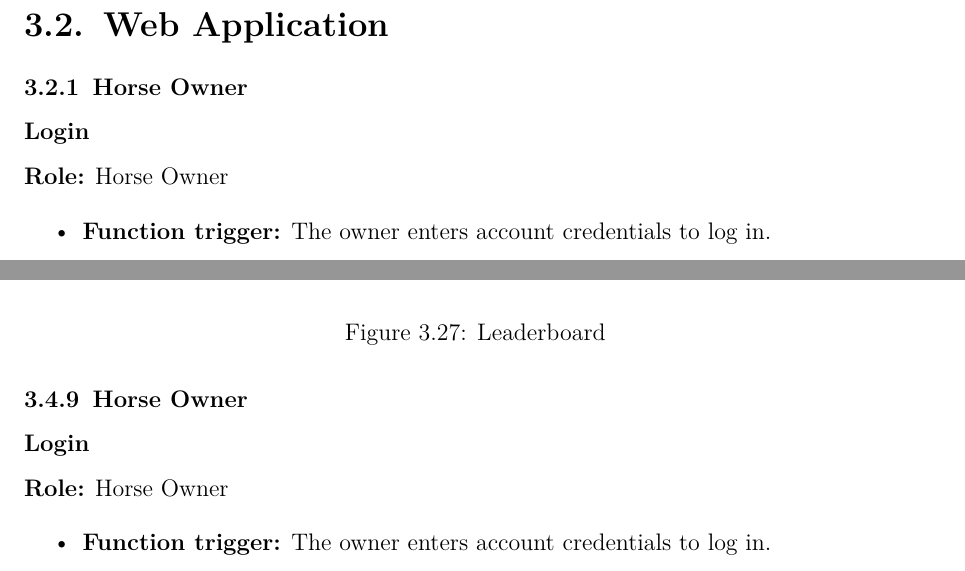
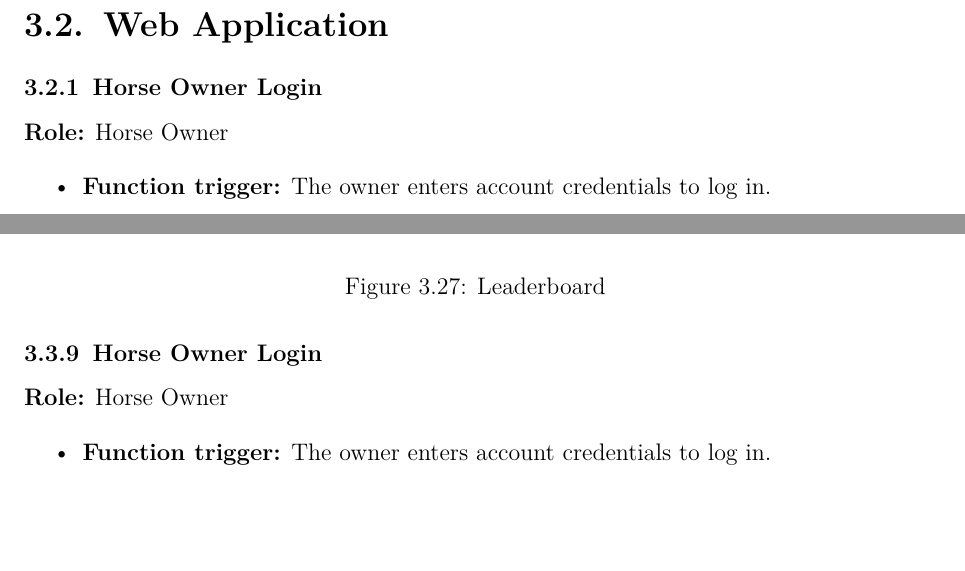
Before and after one commit to HADUYHUNG-0912/Horse_Racing_NEW, a LaTeX thesis (report_latex_final/main.tex, which reads report_latex_final/documents/software_requirement_specification.tex, report_latex_final/sections/srs/web_application/horse_owner.tex): two parts of pages 13 and 42 of 52 before the commit and two parts of pages 17 and 42 of 52 after it, joined at a grey line, cut so that both start at the same text, the shorter picture padded with empty space. Compiled offline with pdfLaTeX.

Commit message:
sua tieu de cho function login

```diff
--- a/report_latex_final/documents/software_requirement_specification.tex
+++ b/report_latex_final/documents/software_requirement_specification.tex
@@ -9,6 +9,14 @@
 
 \input{sections/srs/flows/horse_owner_registration/screen_flow}
 
+\input{sections/srs/non_functional}
+
+% Overall design
+\input{sections/design/architecture}
+\input{sections/design/package_diagram}
+\input{sections/design/class_diagram_overall}
+\input{sections/design/erd}
+
 \section{Web Application}
 
 \input{sections/srs/web_application/horse_owner}
--- a/report_latex_final/sections/srs/web_application/horse_owner.tex
+++ b/report_latex_final/sections/srs/web_application/horse_owner.tex
@@ -1,6 +1,4 @@
-\subsection{Horse Owner}
-
-\subsubsection{Login}
+\subsection{Horse Owner Login}
 
 \textbf{Role:} Horse Owner
 
```
Also changed, not shown: report_latex_final/sections/srs/non_functional.tex (+1 -1 lines), report_latex_final/sections/srs/web_application/admin.tex (+1 -1 lines), report_latex_final/README.md, report_latex_final/documents/.agent.md (deleted), report_latex_final/main.pdf, report_latex_final/documents/software_requirement_specification.tex (8 more changed lines), 10 other files.
